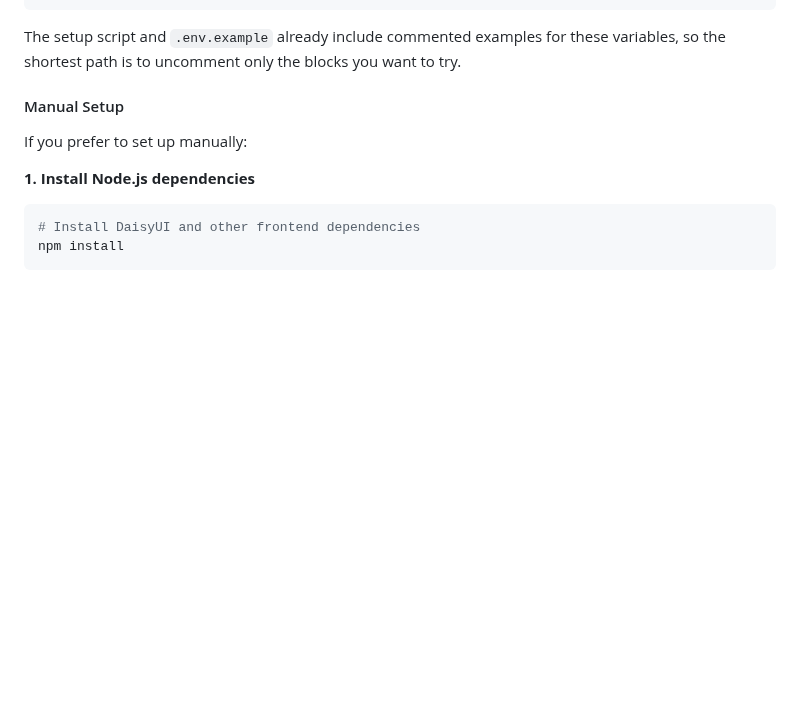
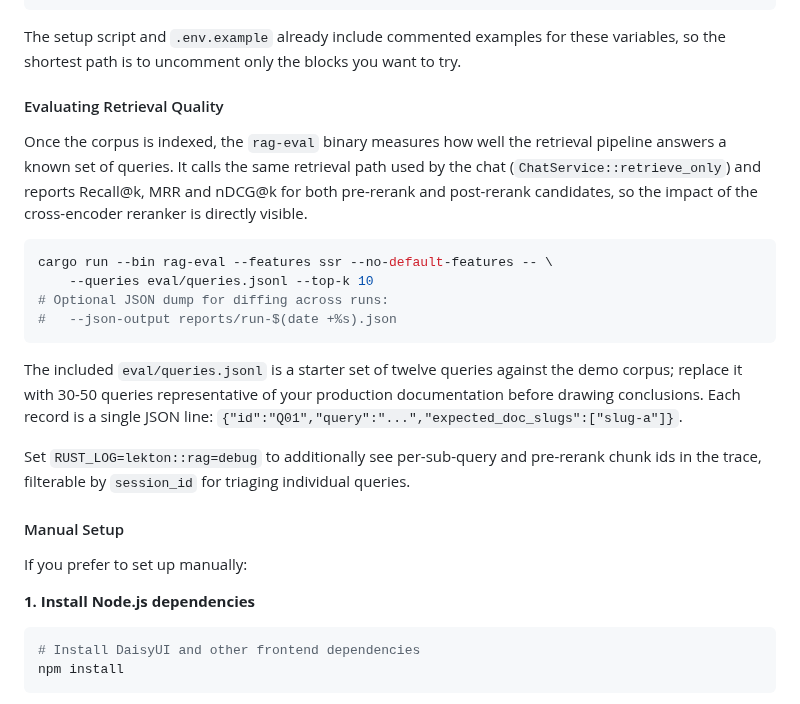
Before and after one commit to dghilardi/lekton, a Markdown page: README.md, the part around the change. Rendered like a GitHub page; blank space fills up the shorter version.

Commit message:
docs: document the rag-eval binary and structured retrieval logs
Add a "Evaluating Retrieval Quality" subsection to the README explaining
how to run rag-eval, write eval records, and toggle the structured
retrieval trace via RUST_LOG. Two CHANGELOG entries cover the binary and
the new chunk-id logging.

Co-Authored-By: Claude Opus 4.7 (1M context) <noreply@anthropic.com>
Signed-off-by: Davide Ghilardi <ghilardi.davide@gmail.com>

````diff
--- a/README.md
+++ b/README.md
@@ -109,6 +109,21 @@ ollama pull phi3:mini
 ```
 
 The setup script and `.env.example` already include commented examples for these variables, so the shortest path is to uncomment only the blocks you want to try.
+
+#### Evaluating Retrieval Quality
+
+Once the corpus is indexed, the `rag-eval` binary measures how well the retrieval pipeline answers a known set of queries. It calls the same retrieval path used by the chat (`ChatService::retrieve_only`) and reports Recall@k, MRR and nDCG@k for both pre-rerank and post-rerank candidates, so the impact of the cross-encoder reranker is directly visible.
+
+```bash
+cargo run --bin rag-eval --features ssr --no-default-features -- \
+    --queries eval/queries.jsonl --top-k 10
+# Optional JSON dump for diffing across runs:
+#   --json-output reports/run-$(date +%s).json
+```
+
+The included `eval/queries.jsonl` is a starter set of twelve queries against the demo corpus; replace it with 30-50 queries representative of your production documentation before drawing conclusions. Each record is a single JSON line: `{"id":"Q01","query":"...","expected_doc_slugs":["slug-a"]}`.
+
+Set `RUST_LOG=lekton::rag=debug` to additionally see per-sub-query and pre-rerank chunk ids in the trace, filterable by `session_id` for triaging individual queries.
 
 #### Manual Setup
 
````
Also changed, not shown: CHANGELOG.md (+2 -0 lines).
